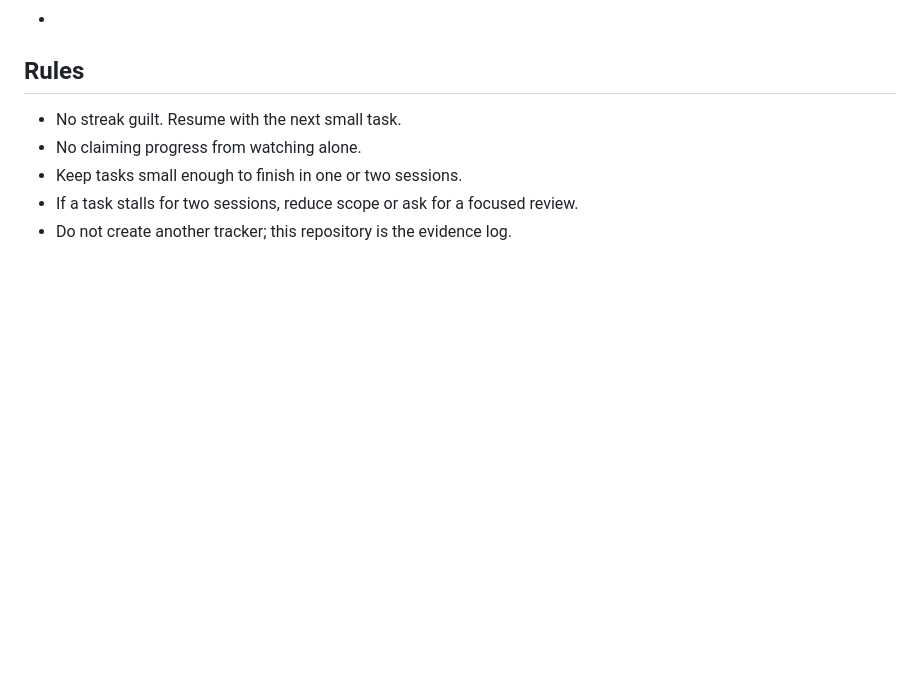
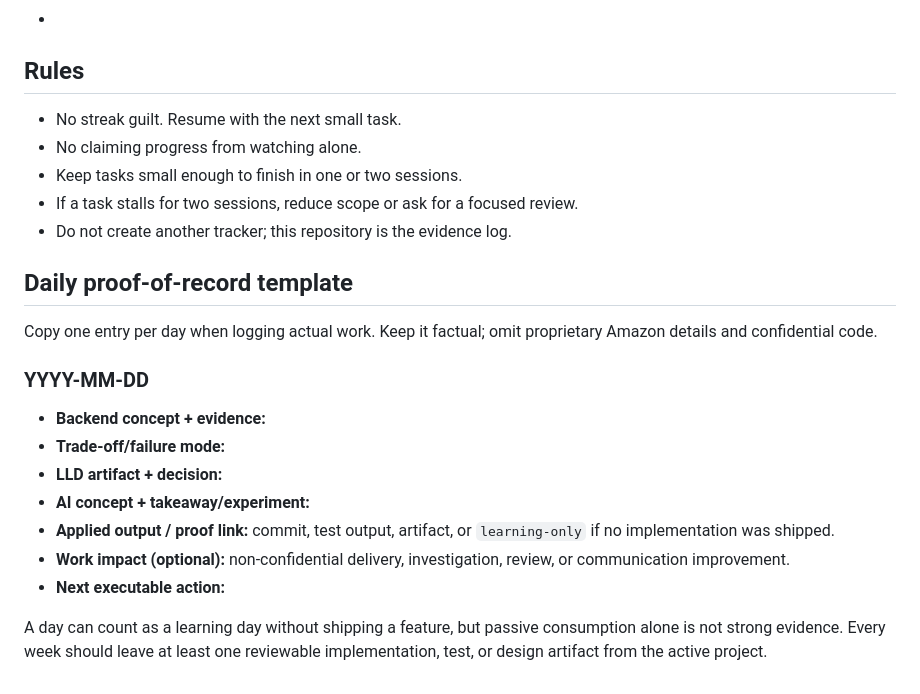
Before and after one commit to yash-phoenix79/career-compounding, a Markdown page: PROGRESS.md, the part around the change. Drawn GitHub-style; blank space fills up the shorter version.

Commit message:
Add daily proof-of-record template to progress log

```diff
--- a/PROGRESS.md
+++ b/PROGRESS.md
@@ -78,3 +78,19 @@ Update numbers honestly. Do not infer historical completion; update only when ev
 - Keep tasks small enough to finish in one or two sessions.
 - If a task stalls for two sessions, reduce scope or ask for a focused review.
 - Do not create another tracker; this repository is the evidence log.
+
+
+## Daily proof-of-record template
+
+Copy one entry per day when logging actual work. Keep it factual; omit proprietary Amazon details and confidential code.
+
+### YYYY-MM-DD
+- **Backend concept + evidence:**
+- **Trade-off/failure mode:**
+- **LLD artifact + decision:**
+- **AI concept + takeaway/experiment:**
+- **Applied output / proof link:** commit, test output, artifact, or `learning-only` if no implementation was shipped.
+- **Work impact (optional):** non-confidential delivery, investigation, review, or communication improvement.
+- **Next executable action:**
+
+A day can count as a learning day without shipping a feature, but passive consumption alone is not strong evidence. Every week should leave at least one reviewable implementation, test, or design artifact from the active project.
```
